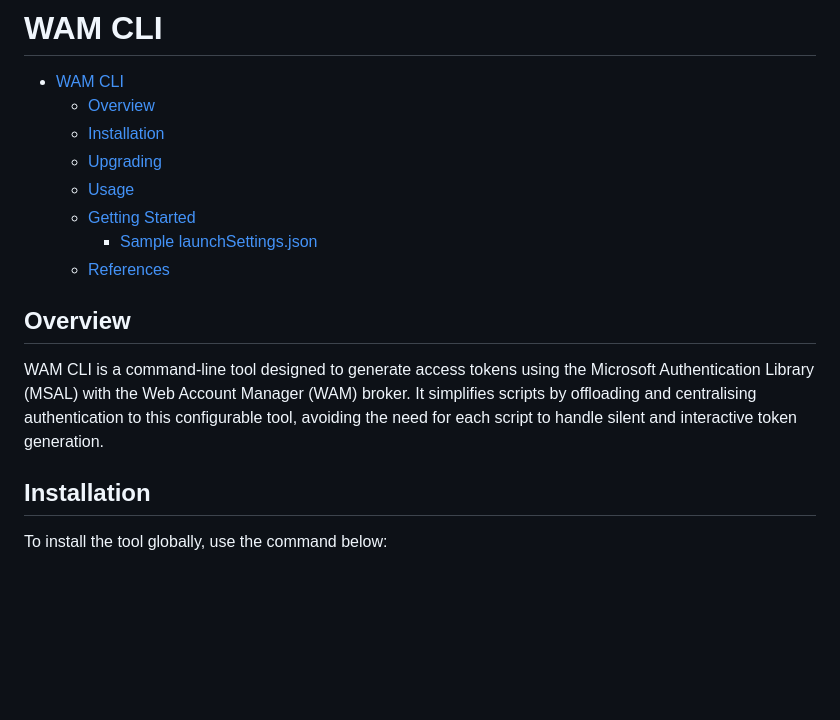
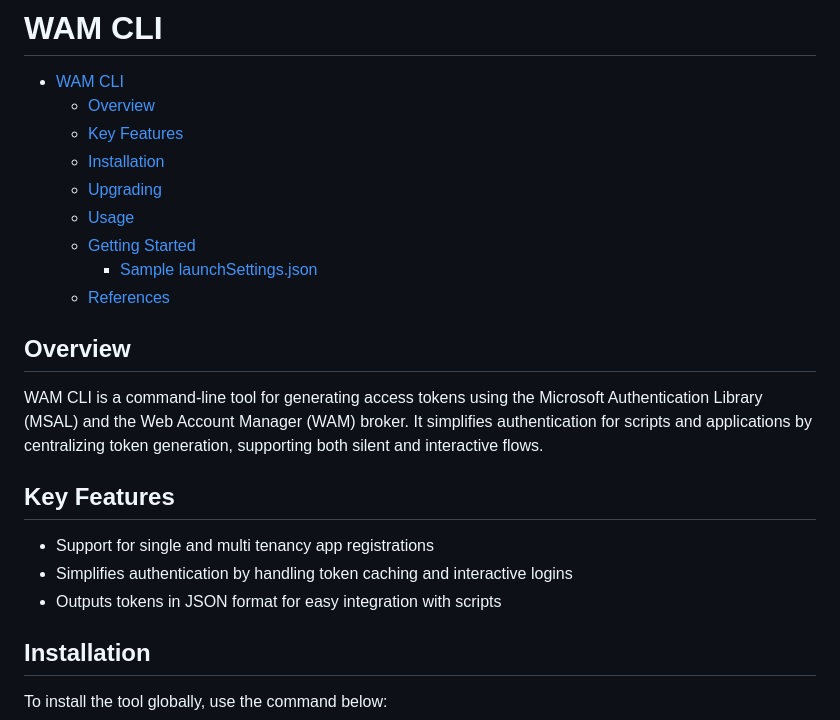
Before and after one commit to milkyware/wam-cli, a Markdown page: README.md, the part around one of its changes. Rendered like a GitHub page; blank space fills up the shorter version.

```diff
--- a/README.md
+++ b/README.md
@@ -2,6 +2,7 @@
 
 - [WAM CLI](#wam-cli)
   - [Overview](#overview)
+  - [Key Features](#key-features)
   - [Installation](#installation)
   - [Upgrading](#upgrading)
   - [Usage](#usage)
@@ -11,7 +12,13 @@
 
 ## Overview
 
-WAM CLI is a command-line tool designed to generate access tokens using the Microsoft Authentication Library (MSAL) with the Web Account Manager (WAM) broker. It simplifies scripts by offloading and centralising authentication to this configurable tool, avoiding the need for each script to handle silent and interactive token generation.
+WAM CLI is a command-line tool for generating access tokens using the Microsoft Authentication Library (MSAL) and the Web Account Manager (WAM) broker. It simplifies authentication for scripts and applications by centralizing token generation, supporting both silent and interactive flows.
+
+## Key Features
+
+- Support for single and multi tenancy app registrations
+- Simplifies authentication by handling token caching and interactive logins
+- Outputs tokens in JSON format for easy integration with scripts
 
 ## Installation
 
```
Also changed, not shown: other parts of README.md (+24 -0 lines), images/image1.png (added), images/image2.png (added).
